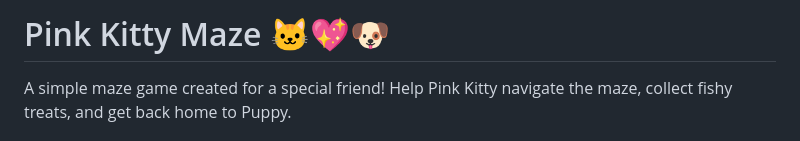
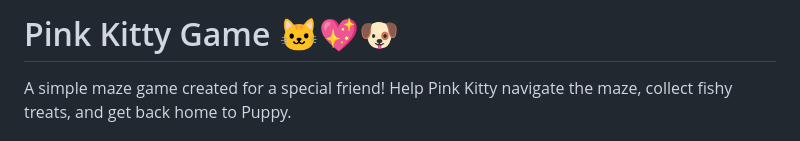
Before and after one commit to JoeFromDenver/Pink-Kitty-Game, a Markdown page: README.md, the part around the change. Rendered like a GitHub page.

Commit message:
Update README.md
Gotta make the name consistent

```diff
--- a/README.md
+++ b/README.md
@@ -1,4 +1,4 @@
-# Pink Kitty Maze 🐱💖🐶
+# Pink Kitty Game 🐱💖🐶
 
 A simple maze game created for a special friend! Help Pink Kitty navigate the maze, collect fishy treats, and get back home to Puppy.
 
```
